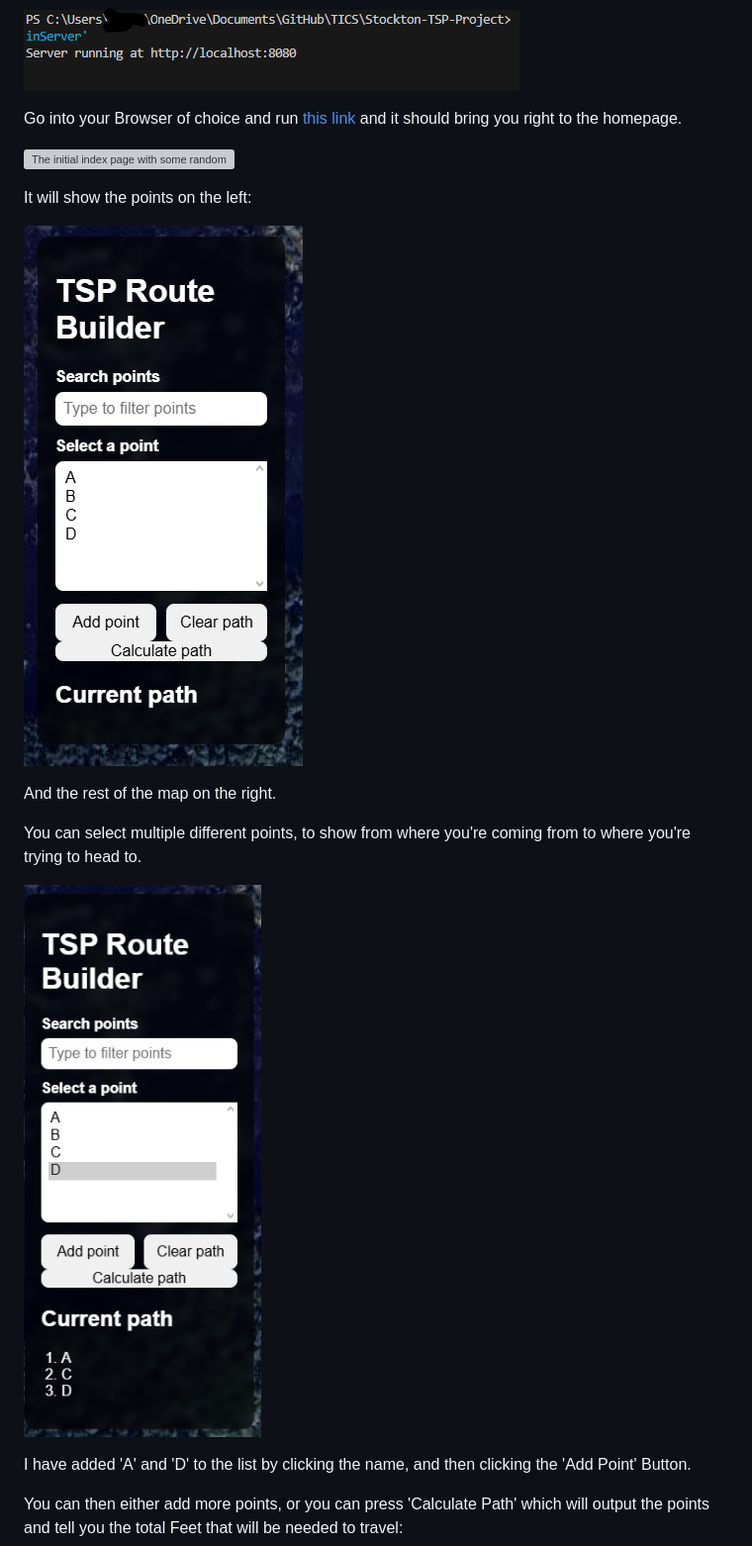
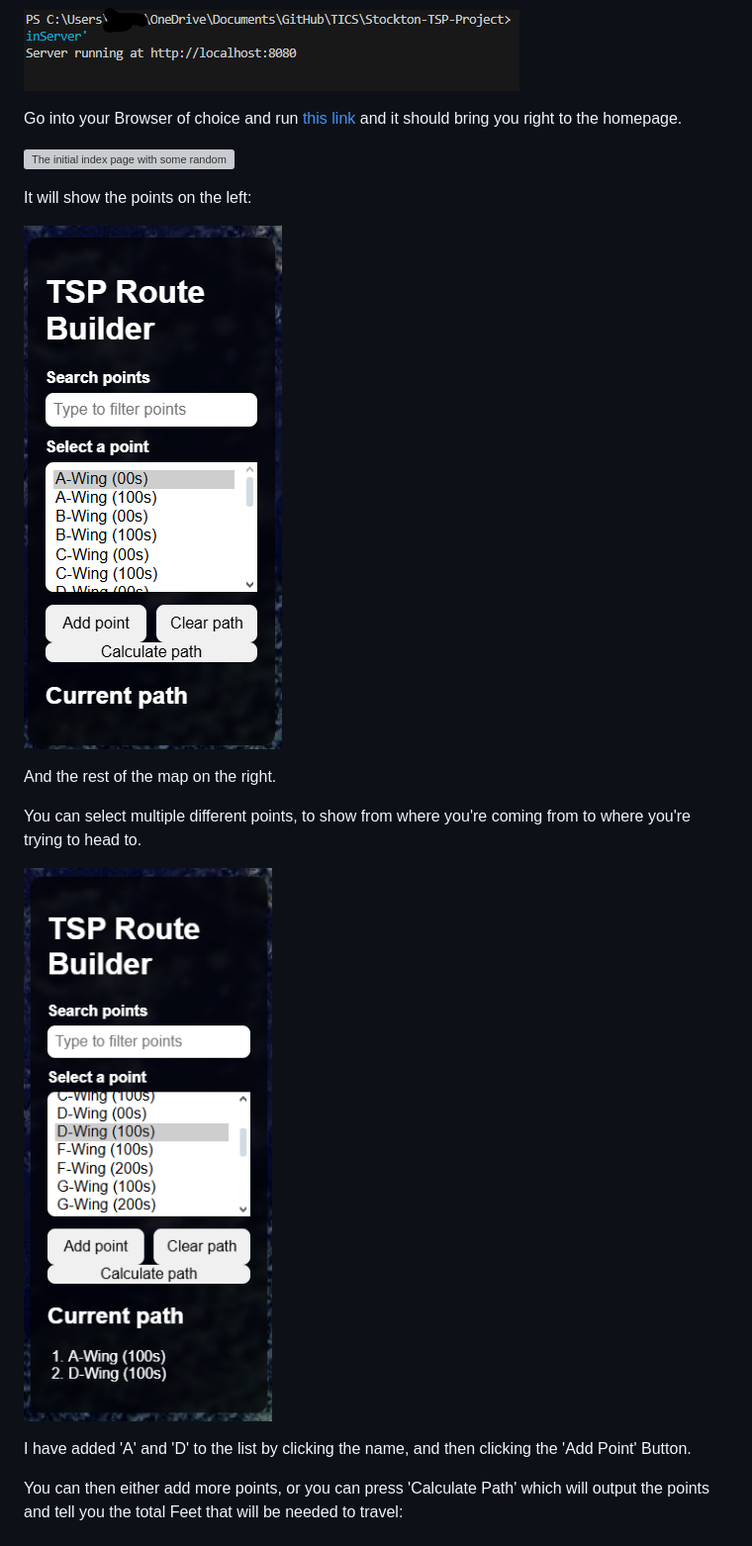
Before and after one commit to JackStewart808/Stockton-TSP-Project, a Markdown page: README.md, the part around the change printed below. Shown: that part at 99% size. GitHub-like rendering; pictures changed too: Documentation/Pictures/After-Clicking-Prt2.png (added), Documentation/Pictures/Before-ClickingPrt2.png (added); grey boxes are pictures that could not be loaded.

```diff
--- a/README.md
+++ b/README.md
@@ -14,13 +14,13 @@ Go into your Browser of choice and run [this link](http://localhost:8080) and it
 
 It will show the points on the left:
 
-![Index Points](/Documentation/Pictures/Index-Points.png "Again, these are random points. These won't be the ones on your screen.")
+![Index Points](/Documentation/Pictures/Before-ClickingPrt2.png "Again, these are random points. These won't be the ones on your screen.")
 
 And the rest of the map on the right.
 
 You can select multiple different points, to show from where you're coming from to where you're trying to head to.
 
-![After clicking...](/Documentation/Pictures/After-Clicking.png "Buffalo and New York were added")
+![After clicking...](/Documentation/Pictures/After-Clicking-Prt2.png "A-Wing(100s) and D-Wing(100s) Were added to the list.")
 
 I have added 'A' and 'D' to the list by clicking the name, and then clicking the 'Add Point' Button.
 
```
Also changed, not shown: other parts of README.md (+2 -2 lines), 1 other file.
